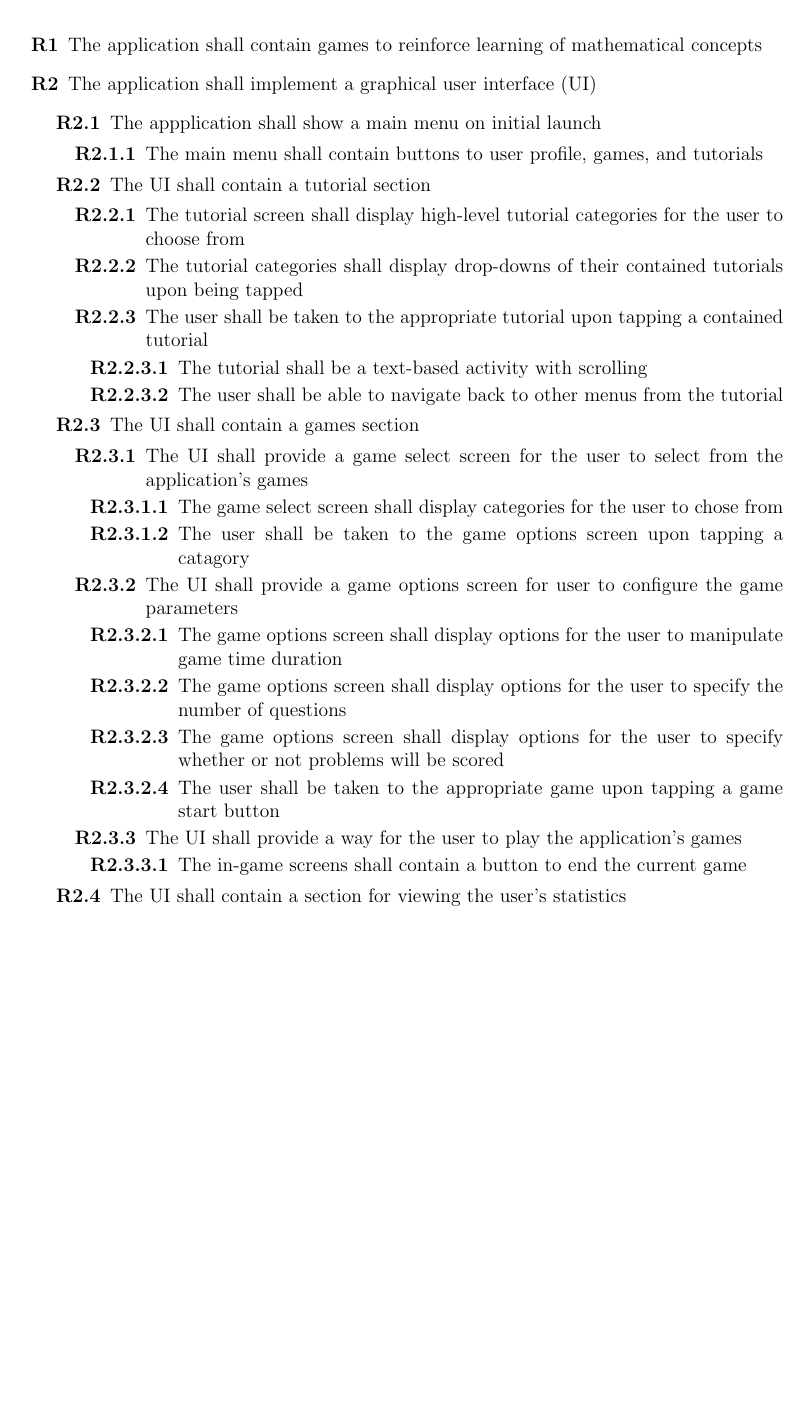
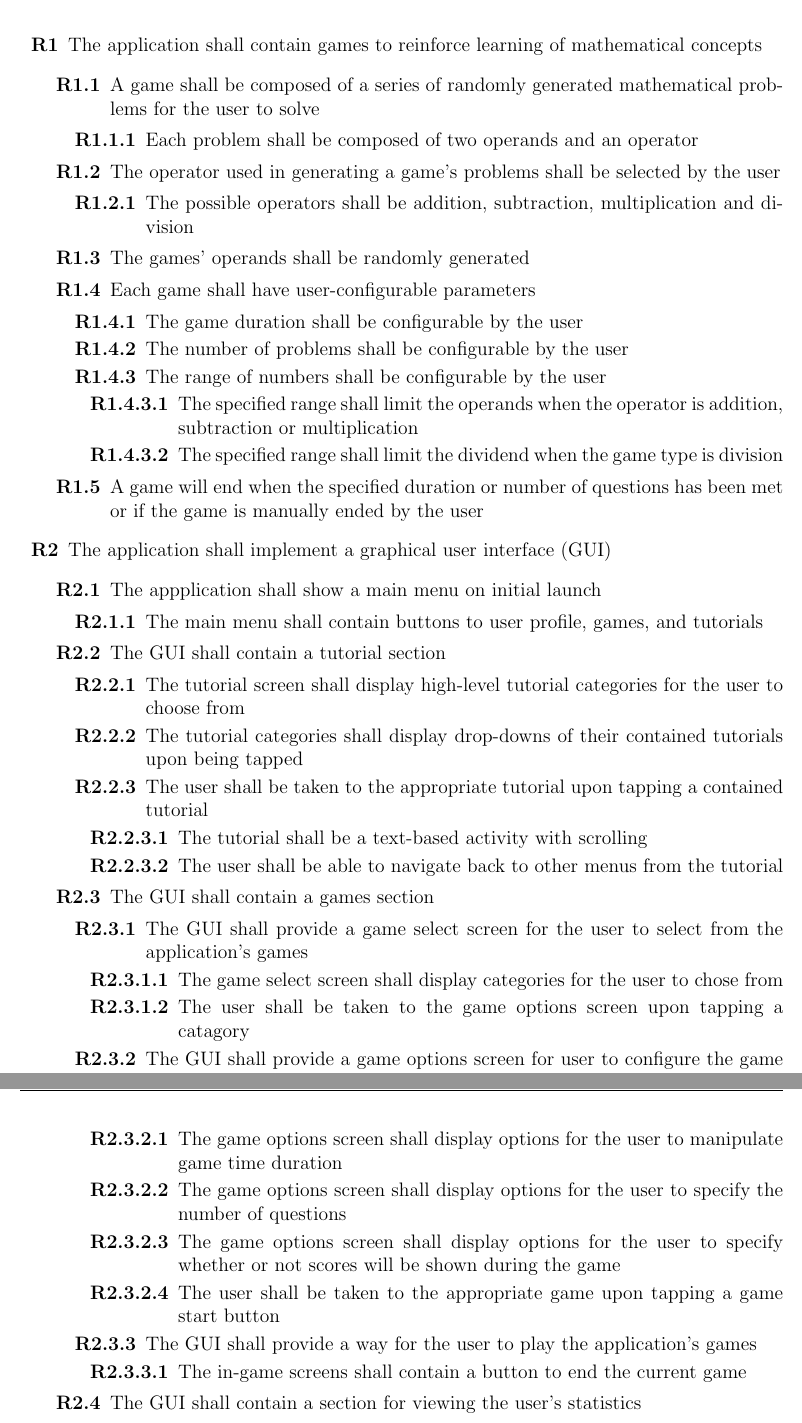
Before and after one commit to UTD-SE3354-MinuteMath/MinuteMath, a LaTeX document (docs/reqs/requirements.tex): part of page 1 of 2 before the commit and two parts of pages 1 and 2 of 2 after it, the two joined at a grey line, cut so that both start at the same text, the shorter picture padded with empty space. Compiled offline with pdfLaTeX.

Commit message:
Added game requirements

```diff
--- a/docs/reqs/requirements.tex
+++ b/docs/reqs/requirements.tex
@@ -20,29 +22,60 @@
 \begin{document}
 %===============================================================================
 \begin{enumerate}
-	\item
+	\item	% Games
 		The application shall contain games to reinforce learning of mathematical concepts
-	\item
-		% UI Reqs
-		The application shall implement a graphical user interface (UI)
 		\begin{enumerate}
-			\item
-				% Main menu
+			\item	% What is a game?
+				A game shall be composed of a series of randomly generated mathematical problems for the user to solve
+				\begin{enumerate}
+					\item % What is a problem?
+						Each problem shall be composed of two operands and an operator
+				\end{enumerate}
+			\item	% Game types
+				The operator used in generating a game's problems shall be selected by the user
+				\begin{enumerate}
+					\item % Types of operands
+						The possible operators shall be addition, subtraction, multiplication and division
+				\end{enumerate}
+			\item	% Number generation
+				The games' operands shall be randomly generated
+			\item	% Options
+				Each game shall have user-configurable parameters
+				\begin{enumerate}
+					\item	% Duration
+						The game duration shall be configurable by the user
+					\item	% Number of questions
+						The number of problems shall be configurable by the user
+					\item	% Number range
+						The range of numbers shall be configurable by the user
+						\begin{enumerate}
+							\item % Addition and subtraction
+								The specified range shall limit the operands when the operator is addition, subtraction or multiplication
+							\item % Multiplication and division
+								The specified range shall limit the dividend when the game type is division
+						\end{enumerate}
+				\end{enumerate}
+			\item	% End game
+				A game will end when the specified duration or number of questions has been met or if the game is manually ended by the user
+		\end{enumerate}
+
+	\item	% GUI Reqs
+		The application shall implement a graphical user interface (GUI)
+		\begin{enumerate}
+			\item	% Main menu
 				The appplication shall show a main menu on initial launch
 				\begin{enumerate}
 					\item
 						The main menu shall contain buttons to user profile, games, and tutorials
 				\end{enumerate}
-			\item
-				% Tutorials
-				The UI shall contain a tutorial section
+			\item	% Tutorials
+				The GUI shall contain a tutorial section
 				\begin{enumerate}
-					\item
+					\item	% Categorized tutorials
 						The tutorial screen shall display high-level tutorial categories for the user to choose from
-					\item
-						% Tutorial drop-downs
+					\item	% Tutorial drop-downs
 						The tutorial categories shall display drop-downs of their contained tutorials upon being tapped
-					\item
+					\item	% Tap to enter
 						The user shall be taken to the appropriate tutorial upon tapping a contained tutorial
 						\begin{enumerate}
 							\item
@@ -52,10 +85,10 @@
 						\end{enumerate}
 				\end{enumerate}
 			\item
-				The UI shall contain a games section
+				The GUI shall contain a games section
 				\begin{enumerate}
 					\item
-						The UI shall provide a game select screen for the user to select from the application's games
+						The GUI shall provide a game select screen for the user to select from the application's games
 						\begin{enumerate}
 							\item
 								The game select screen shall display categories for the user to chose from
@@ -63,19 +96,19 @@
 								The user shall be taken to the game options screen upon tapping a catagory
 						\end{enumerate}
 					\item
-						The UI shall provide a game options screen for user to configure the game parameters
+						The GUI shall provide a game options screen for user to configure the game parameters
 						\begin{enumerate}
-							\item
+							\item	% Duration
 								The game options screen shall display options for the user to manipulate game time duration
-							\item
+							\item	% Number of questions
 								The game options screen shall display options for the user to specify the number of questions
-							\item
-								The game options screen shall display options for the user to specify whether or not problems will be scored
+							\item	% Scores
+								The game options screen shall display options for the user to specify whether or not scores will be shown during the game
 							\item
 								The user shall be taken to the appropriate game upon tapping a game start button
 						\end{enumerate}
 					\item
-						The UI shall provide a way for the user to play the application's games
+						The GUI shall provide a way for the user to play the application's games
 						\begin{enumerate}
 							\item
 								The in-game screens shall contain a button to end the current game
@@ -83,7 +116,7 @@
 				\end{enumerate}
 			\item
 				% User profile
-				The UI shall contain a section for viewing the user's statistics
+				The GUI shall contain a section for viewing the user's statistics
 				\begin{enumerate}
 					\item
 						The statistics screen shall display high-level statistics categories for the user to view
```
Also changed, not shown: docs/reqs/requirements.pdf, docs/reqs/requirements.tex (6 more changed lines).
